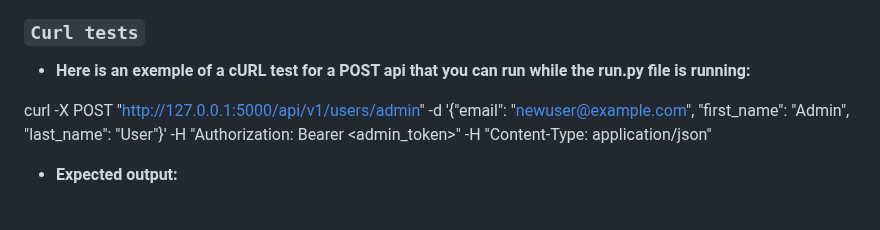
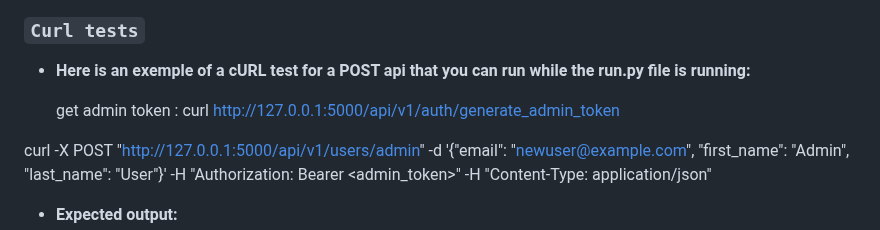
Before and after one commit to tramiNGY/holbertonschool-hbnb, a Markdown page: part3/hbnb/README.md, the part around the change. Drawn GitHub-style; blank space fills up the shorter version.

```diff
--- a/part3/hbnb/README.md
+++ b/part3/hbnb/README.md
@@ -128,6 +128,8 @@ To ensure the reliability and correctness of the API, **unit tests** have been i
 
 - **Here is an exemple of a cURL test for a POST api that you can run while the run.py file is running:**
 
+  get admin token :  curl http://127.0.0.1:5000/api/v1/auth/generate_admin_token
+
 curl -X POST "http://127.0.0.1:5000/api/v1/users/admin"
 -d '{"email": "newuser@example.com", "first_name": "Admin", "last_name": "User"}'
 -H "Authorization: Bearer <admin_token>"
```
